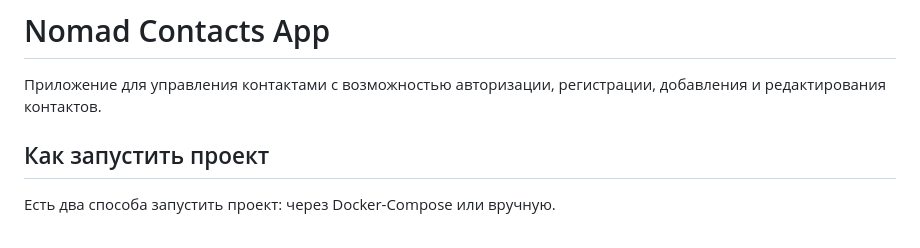
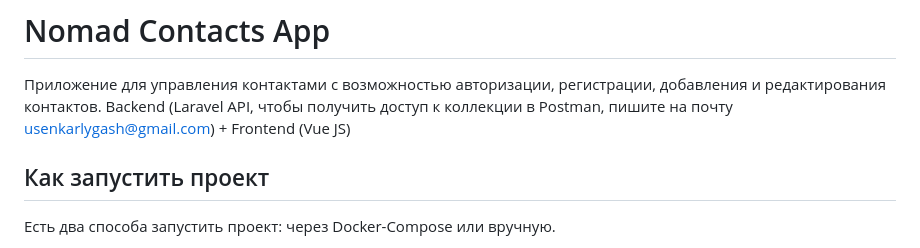
Before and after one commit to karlygaw/Nomad-Interview, a Markdown page: README.md, the part around the change. Drawn GitHub-style.

```diff
--- a/README.md
+++ b/README.md
@@ -1,6 +1,7 @@
 # Nomad Contacts App
 
 Приложение для управления контактами с возможностью авторизации, регистрации, добавления и редактирования контактов.
+Backend (Laravel API, чтобы получить доступ к коллекции в Postman, пишите на почту usenkarlygash@gmail.com)  + Frontend (Vue JS)
 
 ## Как запустить проект
 
```
